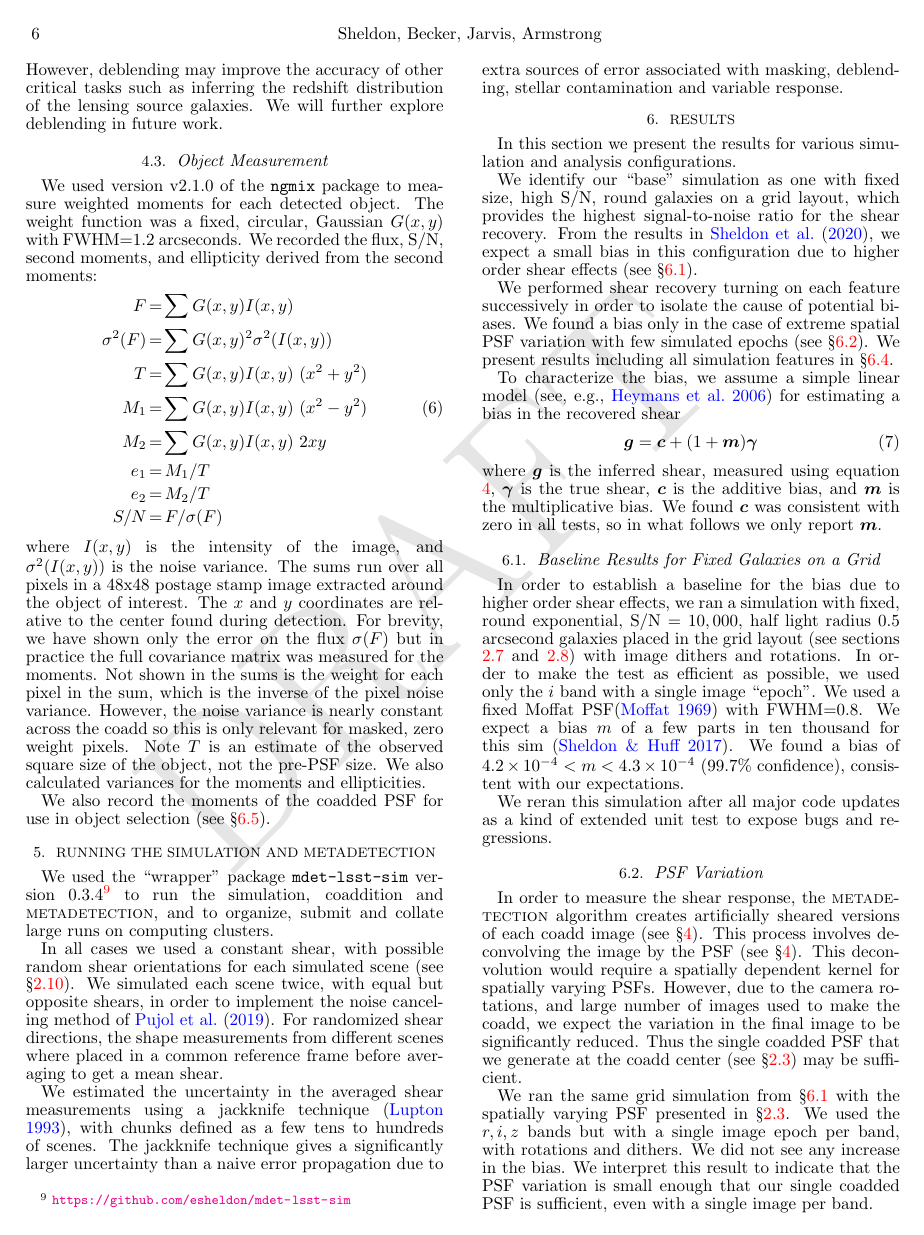
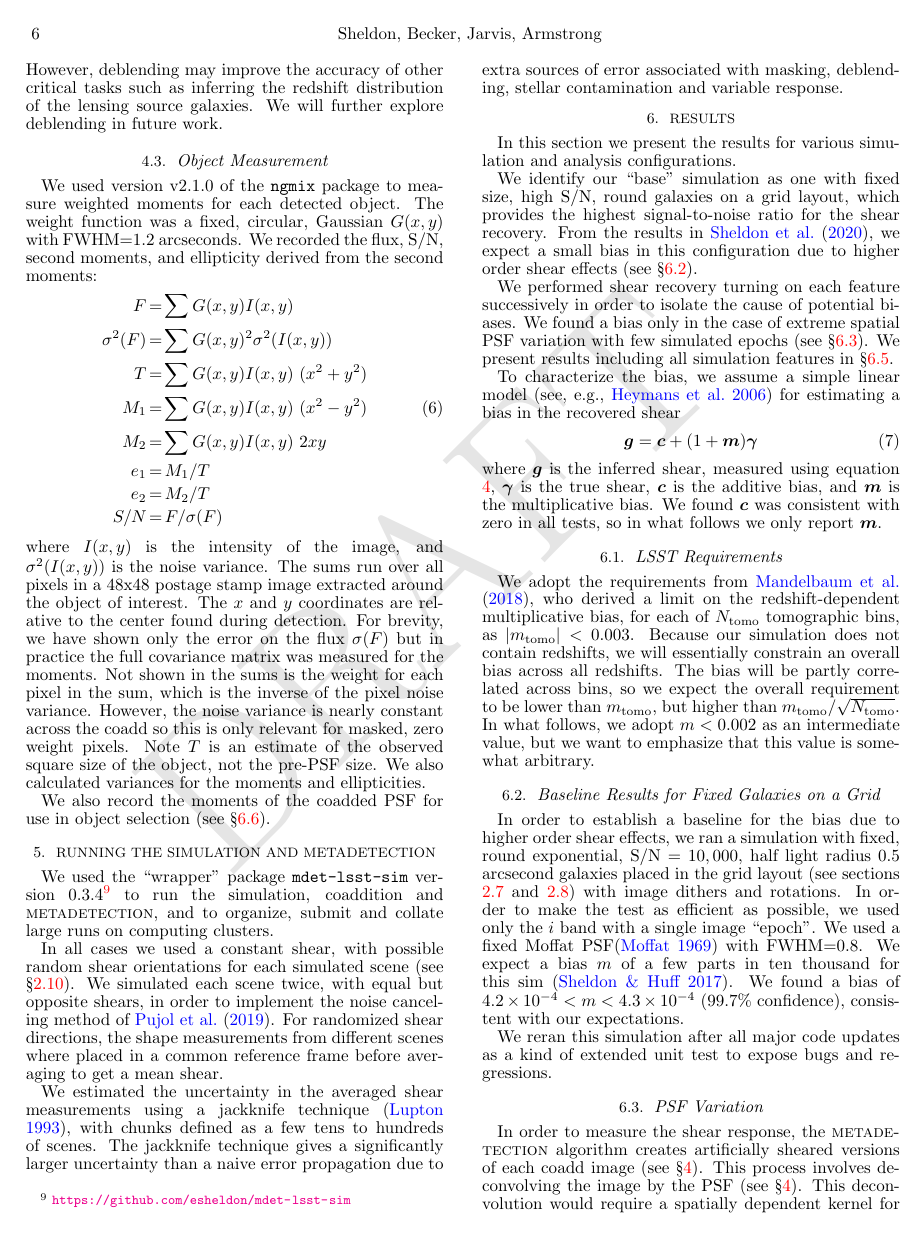
Before and after one commit to esheldon/mdetlsst, a LaTeX document (mdetlsst.tex): page 6 of 10. Compiled offline with pdfLaTeX.

Commit message:
discuss lsst requirements

```diff
--- a/mdetlsst.tex
+++ b/mdetlsst.tex
@@ -709,6 +709,18 @@ where \vecg\ is the inferred shear, measured using equation \ref{eq:shearmeas},
 multiplicative bias. We found \vecc\ was consistent with zero in all tests, so
 in what follows we only report \vecm.
 
+\subsection{LSST Requirements} \label{sec:lsstreq}
+
+We adopt the requirements from \cite{SRD}, who derived a limit on the
+redshift-dependent multiplicative bias, for each of $N_{\mathrm{tomo}}$
+tomographic bins, as $|m_{\mathrm{tomo}}| < 0.003$.  Because our simulation
+does not contain redshifts, we will essentially constrain an overall bias
+across all redshifts.  The bias will be partly correlated across bins, so we
+expect the overall requirement to be lower than $m_{\mathrm{tomo}}$, but higher
+than $m_{\mathrm{tomo}}/\sqrt{N_{\mathrm{tomo}}}$.  In what follows, we adopt
+$m < 0.002$ as an intermediate value, but we want to emphasize that this value
+is somewhat arbitrary.
+
 \subsection{Baseline Results for Fixed Galaxies on a Grid} \label{sec:results:base}
 
 In order to establish a baseline for the bias due to higher order shear
```
Also changed, not shown: references.bib (+11 -0 lines), mdetlsst.tex (8 more changed lines).
